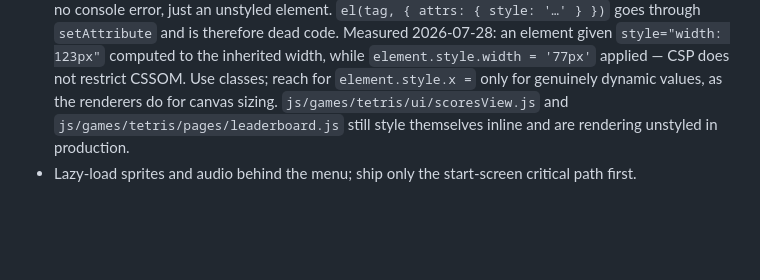
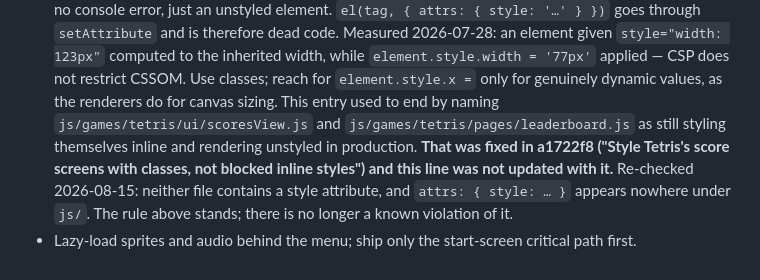
Before and after one commit to laurisuominen/Tetris, a Markdown page: CLAUDE.md, the part around the change. GitHub-like rendering; blank space fills up the shorter version.

Commit message:
Retire the stale inline-style warning about Tetris's score screens
CLAUDE.md's "no inline style attributes" rule ended by naming
js/games/tetris/ui/scoresView.js and js/games/tetris/pages/leaderboard.js as
still violating it and rendering unstyled in production. They do not. The code
was fixed in a1722f8, "Style Tetris's score screens with classes, not blocked
inline styles", and this line was never updated with it.

Re-checked before editing: the only occurrences of "style" in either file are
the header comments stating they do not use inline styles, and
`attrs: { style: … }` appears nowhere under js/ at all.

The correction is left visible rather than silently deleted, so a reader who
remembers the warning is told it was retired and why — the same convention the
rest of the file uses for superseded claims. The rule itself is untouched; it
just no longer names a violation.

Co-Authored-By: Claude Opus 5 <noreply@anthropic.com>

```diff
--- a/CLAUDE.md
+++ b/CLAUDE.md
@@ -675,7 +675,12 @@ so the Edge Function is the real gate.
   `element.style.width = '77px'` applied — CSP does not restrict CSSOM. Use
   classes; reach for `element.style.x =` only for genuinely dynamic values, as
   the renderers do for canvas sizing.
-  `js/games/tetris/ui/scoresView.js` and `js/games/tetris/pages/leaderboard.js`
-  still style themselves inline and are rendering unstyled in production.
+  This entry used to end by naming `js/games/tetris/ui/scoresView.js` and
+  `js/games/tetris/pages/leaderboard.js` as still styling themselves inline and
+  rendering unstyled in production. **That was fixed in a1722f8 ("Style
+  Tetris's score screens with classes, not blocked inline styles") and this
+  line was not updated with it.** Re-checked 2026-08-15: neither file contains
+  a style attribute, and `attrs: { style: … }` appears nowhere under `js/`.
+  The rule above stands; there is no longer a known violation of it.
 - Lazy-load sprites and audio behind the menu; ship only the start-screen critical
   path first.
```
